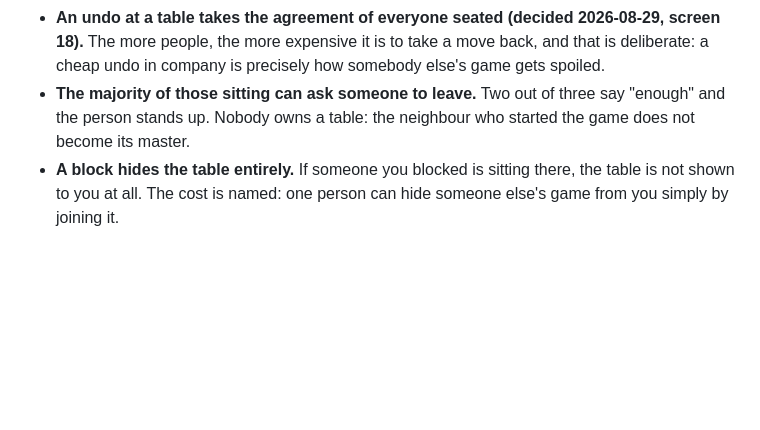
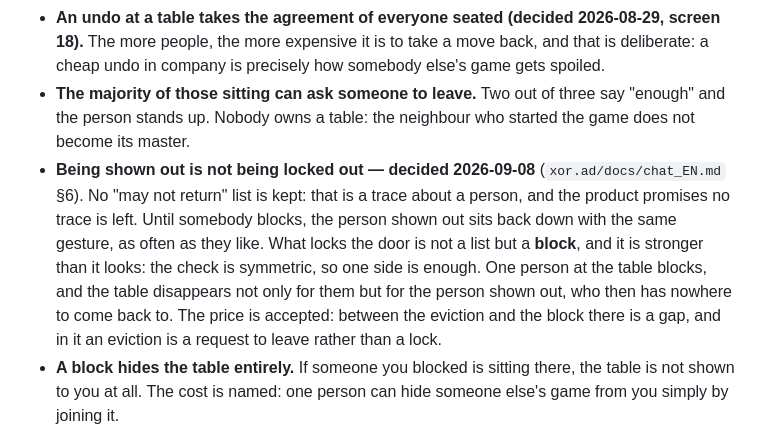
Before and after one commit to panov-id/neighbro.place, a Markdown page: docs/19-table_EN.md, the part around the change. Rendered like a GitHub page; blank space fills up the shorter version.

```diff
--- a/docs/19-table_EN.md
+++ b/docs/19-table_EN.md
@@ -32,6 +32,8 @@ A table is a shared board several neighbours sit around. The screen was created
 - **"Play again" is a proposal, not a command (decided 2026-08-29).** A game has ended — the table stays; those who agree play on, and **whoever declines stands up from it**. If one person is left, the table does not close but waits: that is the normal state described below. If everyone declines, the table goes with the game.
 - **An undo at a table takes the agreement of everyone seated (decided 2026-08-29, screen 18).** The more people, the more expensive it is to take a move back, and that is deliberate: a cheap undo in company is precisely how somebody else's game gets spoiled.
 - **The majority of those sitting can ask someone to leave.** Two out of three say "enough" and the person stands up. Nobody owns a table: the neighbour who started the game does not become its master.
+- **Being shown out is not being locked out — decided 2026-09-08** (`xor.ad/docs/chat_EN.md` §6). No "may not return" list is kept: that is a trace about a person, and the product promises no trace is left. Until somebody blocks, the person shown out sits back down with the same gesture, as often as they like.
+  What locks the door is not a list but a **block**, and it is stronger than it looks: the check is symmetric, so one side is enough. One person at the table blocks, and the table disappears not only for them but for the person shown out, who then has nowhere to come back to. The price is accepted: between the eviction and the block there is a gap, and in it an eviction is a request to leave rather than a lock.
 - **A block hides the table entirely.** If someone you blocked is sitting there, the table is not shown to you at all. The cost is named: one person can hide someone else's game from you simply by joining it.
 - **Someone outside the bands does not see the table at all — settled 2026-08-27.** No greyed card, no "you cannot join" line: such a card would itself report who is sitting where, and would tease a teenager with what is off limits. The cost is accepted: a person may not understand why a neighbour is talking about a table they cannot see.
 
```
Also changed, not shown: docs/19-table_RU.md (+2 -0 lines).
